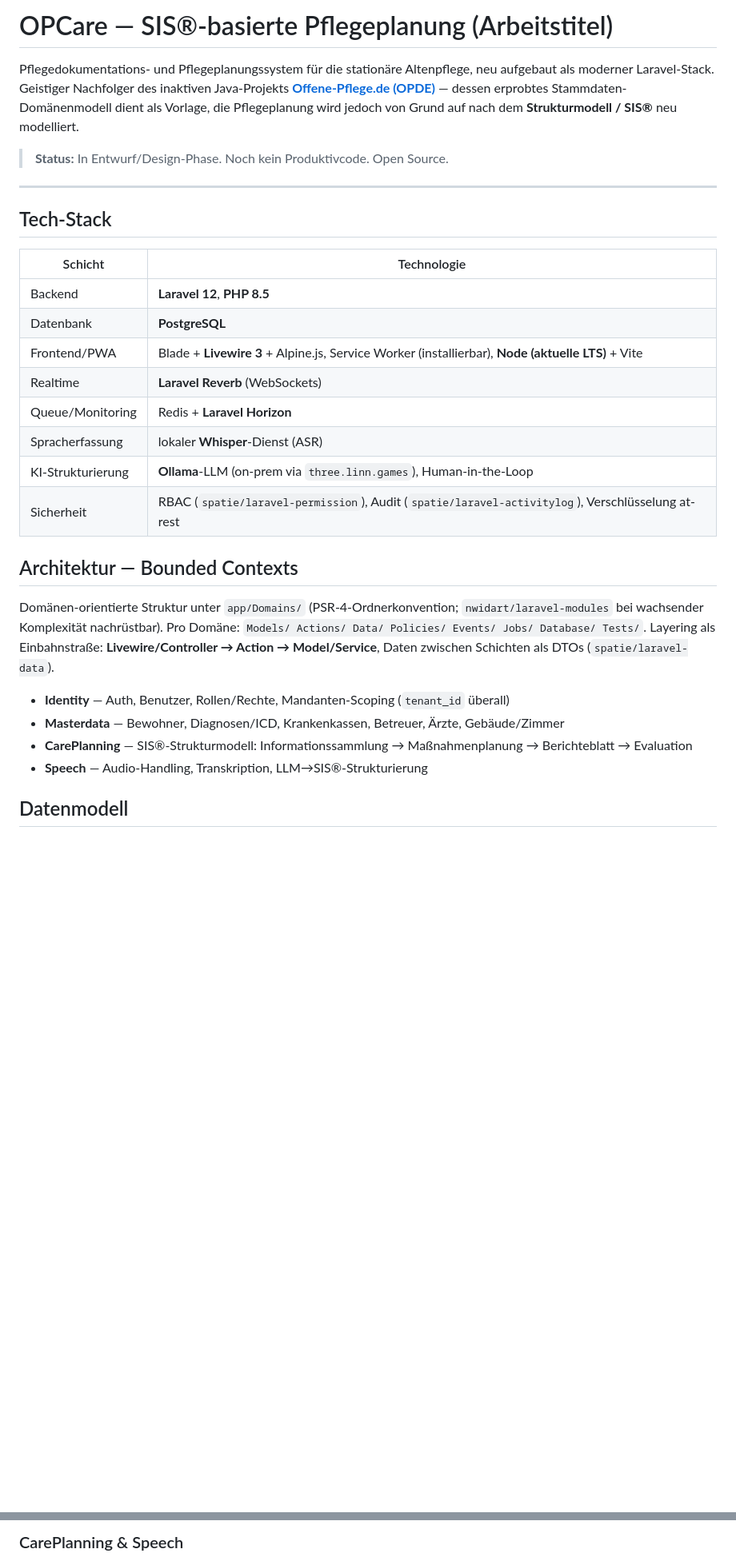
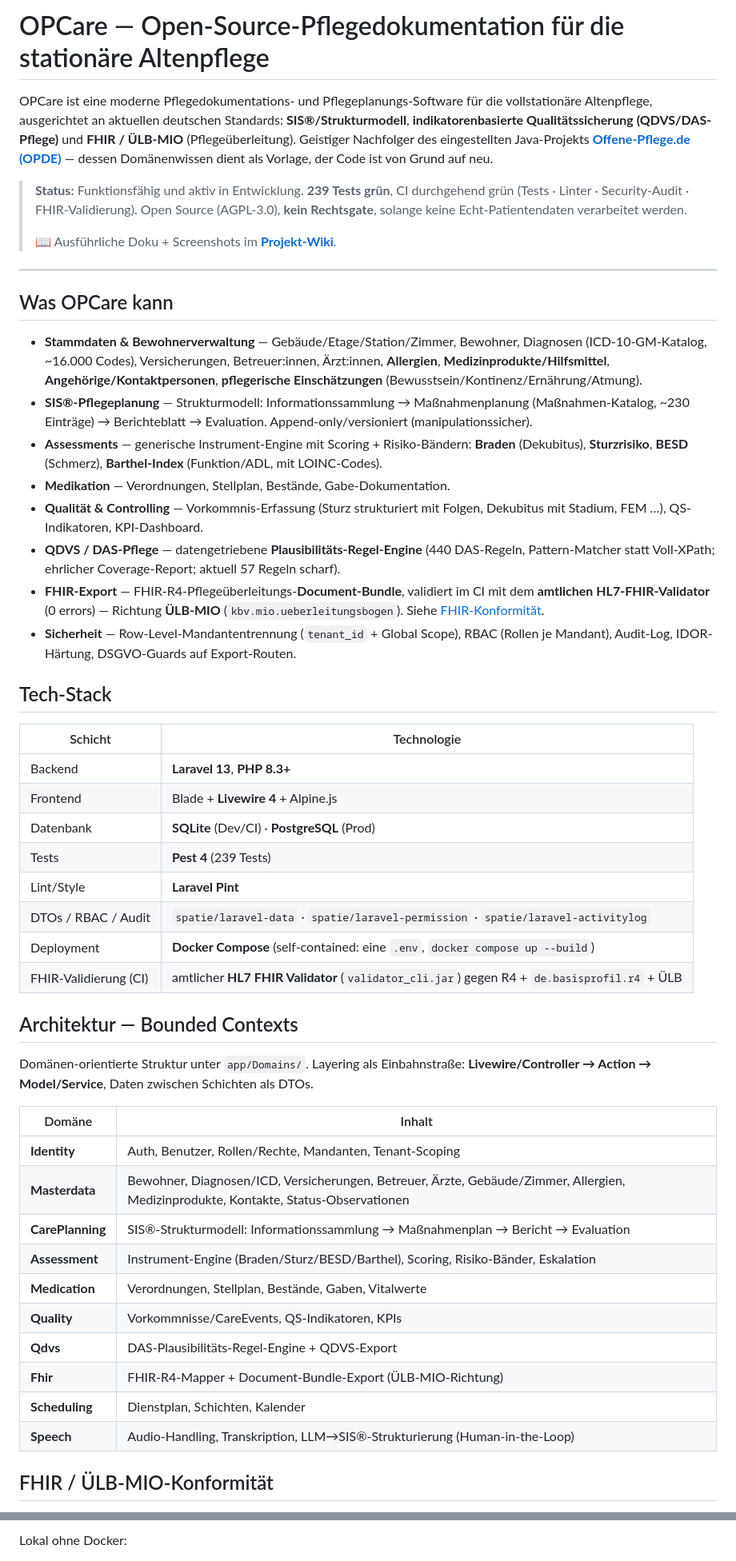
Before and after one commit to Nileneb/opcare, a Markdown page: README.md, 2 parts joined by grey strips. Shown at 80% size. Drawn GitHub-style; blank space fills up the shorter version.

````diff
--- a/README.md
+++ b/README.md
@@ -1,38 +1,69 @@
-# OPCare — SIS®-basierte Pflegeplanung (Arbeitstitel)
+# OPCare — Open-Source-Pflegedokumentation für die stationäre Altenpflege
 
-Pflegedokumentations- und Pflegeplanungssystem für die stationäre Altenpflege, neu aufgebaut als
-moderner Laravel-Stack. Geistiger Nachfolger des inaktiven Java-Projekts
-**[Offene-Pflege.de (OPDE)](#herkunft)** — dessen erprobtes Stammdaten-Domänenmodell dient als Vorlage,
-die Pflegeplanung wird jedoch von Grund auf nach dem **Strukturmodell / SIS®** neu modelliert.
+OPCare ist eine moderne Pflegedokumentations- und Pflegeplanungs-Software für die vollstationäre
+Altenpflege, ausgerichtet an aktuellen deutschen Standards: **SIS®/Strukturmodell**, **indikatoren­basierte
+Qualitätssicherung (QDVS/DAS-Pflege)** und **FHIR / ÜLB-MIO** (Pflegeüberleitung). Geistiger Nachfolger
+des eingestellten Java-Projekts **[Offene-Pflege.de (OPDE)](#herkunft)** — dessen Domänenwissen dient als
+Vorlage, der Code ist von Grund auf neu.
 
-> **Status:** In Entwurf/Design-Phase. Noch kein Produktivcode. Open Source.
+> **Status:** Funktionsfähig und aktiv in Entwicklung. **239 Tests grün**, CI durchgehend grün
+> (Tests · Linter · Security-Audit · FHIR-Validierung). Open Source (AGPL-3.0), **kein Rechtsgate**,
+> solange keine Echt-Patientendaten verarbeitet werden.
+>
+> 📖 Ausführliche Doku + Screenshots im **[Projekt-Wiki](https://github.com/Nileneb/opcare/wiki)**.
 
 ---
+
+## Was OPCare kann
+
+- **Stammdaten & Bewohnerverwaltung** — Gebäude/Etage/Station/Zimmer, Bewohner, Diagnosen (ICD-10-GM-Katalog,
+  ~16.000 Codes), Versicherungen, Betreuer:innen, Ärzt:innen, **Allergien**, **Medizinprodukte/Hilfsmittel**,
+  **Angehörige/Kontaktpersonen**, **pflegerische Einschätzungen** (Bewusstsein/Kontinenz/Ernährung/Atmung).
+- **SIS®-Pflegeplanung** — Strukturmodell: Informationssammlung → Maßnahmenplanung (Maßnahmen-Katalog,
+  ~230 Einträge) → Berichteblatt → Evaluation. Append-only/versioniert (manipulationssicher).
+- **Assessments** — generische Instrument-Engine mit Scoring + Risiko-Bändern: **Braden** (Dekubitus),
+  **Sturzrisiko**, **BESD** (Schmerz), **Barthel-Index** (Funktion/ADL, mit LOINC-Codes).
+- **Medikation** — Verordnungen, Stellplan, Bestände, Gabe-Dokumentation.
+- **Qualität & Controlling** — Vorkommnis-Erfassung (Sturz strukturiert mit Folgen, Dekubitus mit Stadium,
+  FEM …), QS-Indikatoren, KPI-Dashboard.
+- **QDVS / DAS-Pflege** — datengetriebene **Plausibilitäts-Regel-Engine** (440 DAS-Regeln, Pattern-Matcher
+  statt Voll-XPath; ehrlicher Coverage-Report; aktuell 57 Regeln scharf).
+- **FHIR-Export** — FHIR-R4-Pflegeüberleitungs-**Document-Bundle**, validiert im CI mit dem **amtlichen
+  HL7-FHIR-Validator** (0 errors) — Richtung **ÜLB-MIO** (`kbv.mio.ueberleitungsbogen`). Siehe
+  [FHIR-Konformität](#fhir--ülb-mio-konformität).
+- **Sicherheit** — Row-Level-Mandantentrennung (`tenant_id` + Global Scope), RBAC (Rollen je Mandant),
+  Audit-Log, IDOR-Härtung, DSGVO-Guards auf Export-Routen.
 
 ## Tech-Stack
 
 | Schicht | Technologie |
 |---|---|
-| Backend | **Laravel 12**, **PHP 8.5** |
-| Datenbank | **PostgreSQL** |
-| Frontend/PWA | Blade + **Livewire 3** + Alpine.js, Service Worker (installierbar), **Node (aktuelle LTS)** + Vite |
-| Realtime | **Laravel Reverb** (WebSockets) |
-| Queue/Monitoring | Redis + **Laravel Horizon** |
-| Spracherfassung | lokaler **Whisper**-Dienst (ASR) |
-| KI-Strukturierung | **Ollama**-LLM (on-prem via `three.linn.games`), Human-in-the-Loop |
-| Sicherheit | RBAC (`spatie/laravel-permission`), Audit (`spatie/laravel-activitylog`), Verschlüsselung at-rest |
+| Backend | **Laravel 13**, **PHP 8.3+** |
+| Frontend | Blade + **Livewire 4** + Alpine.js |
+| Datenbank | **SQLite** (Dev/CI) · **PostgreSQL** (Prod) |
+| Tests | **Pest 4** (239 Tests) |
+| Lint/Style | **Laravel Pint** |
+| DTOs / RBAC / Audit | `spatie/laravel-data` · `spatie/laravel-permission` · `spatie/laravel-activitylog` |
+| Deployment | **Docker Compose** (self-contained: eine `.env`, `docker compose up --build`) |
+| FHIR-Validierung (CI) | amtlicher **HL7 FHIR Validator** (`validator_cli.jar`) gegen R4 + `de.basisprofil.r4` + ÜLB |
 
 ## Architektur — Bounded Contexts
 
-Domänen-orientierte Struktur unter `app/Domains/` (PSR-4-Ordnerkonvention; `nwidart/laravel-modules`
-bei wachsender Komplexität nachrüstbar). Pro Domäne: `Models/ Actions/ Data/ Policies/ Events/ Jobs/
-Database/ Tests/`. Layering als Einbahnstraße: **Livewire/Controller → Action → Model/Service**, Daten
-zwischen Schichten als DTOs (`spatie/laravel-data`).
+Domänen-orientierte Struktur unter `app/Domains/`. Layering als Einbahnstraße:
+**Livewire/Controller → Action → Model/Service**, Daten zwischen Schichten als DTOs.
 
-- **Identity** — Auth, Benutzer, Rollen/Rechte, Mandanten-Scoping (`tenant_id` überall)
-- **Masterdata** — Bewohner, Diagnosen/ICD, Krankenkassen, Betreuer, Ärzte, Gebäude/Zimmer
-- **CarePlanning** — SIS®-Strukturmodell: Informationssammlung → Maßnahmenplanung → Berichteblatt → Evaluation
-- **Speech** — Audio-Handling, Transkription, LLM→SIS®-Strukturierung
+| Domäne | Inhalt |
+|---|---|
+| **Identity** | Auth, Benutzer, Rollen/Rechte, Mandanten, Tenant-Scoping |
+| **Masterdata** | Bewohner, Diagnosen/ICD, Versicherungen, Betreuer, Ärzte, Gebäude/Zimmer, Allergien, Medizinprodukte, Kontakte, Status-Observationen |
+| **CarePlanning** | SIS®-Strukturmodell: Informationssammlung → Maßnahmenplan → Bericht → Evaluation |
+| **Assessment** | Instrument-Engine (Braden/Sturz/BESD/Barthel), Scoring, Risiko-Bänder, Eskalation |
+| **Medication** | Verordnungen, Stellplan, Bestände, Gaben, Vitalwerte |
+| **Quality** | Vorkommnisse/CareEvents, QS-Indikatoren, KPIs |
+| **Qdvs** | DAS-Plausibilitäts-Regel-Engine + QDVS-Export |
+| **Fhir** | FHIR-R4-Mapper + Document-Bundle-Export (ÜLB-MIO-Richtung) |
+| **Scheduling** | Dienstplan, Schichten, Kalender |
+| **Speech** | Audio-Handling, Transkription, LLM→SIS®-Strukturierung (Human-in-the-Loop) |
 
-## Datenmodell
+## FHIR / ÜLB-MIO-Konformität
 
@@ -157,4 +91,4 @@ erDiagram
 ```
 
-### CarePlanning & Speech
+Lokal ohne Docker:
 
````
Also changed, not shown: other parts of README.md (+33 -235 lines), docs/roadmap-ti-fhir.md (+8 -5 lines), docs/specs/2026-06-05-ulb-mio-gap.md (+12 -2 lines).
